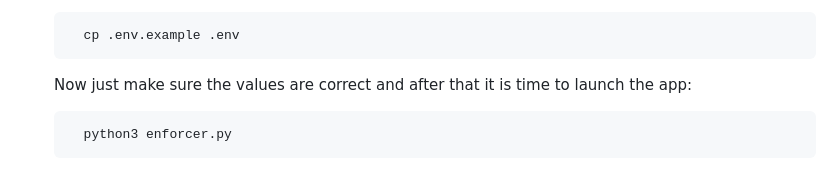
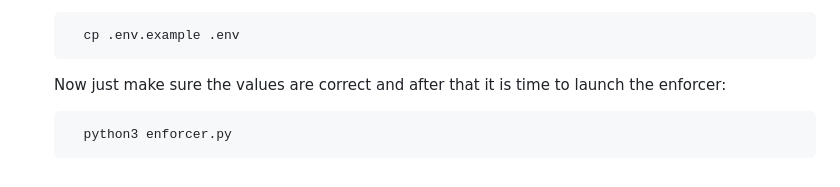
Before and after one commit to YuriBittencourt/ORCH-IDS, a Markdown page: README.md, the part around the change. Drawn GitHub-style.

Commit message:
refact: typo no README.md

````diff
--- a/README.md
+++ b/README.md
@@ -200,7 +200,7 @@ For easy set up I will list everything in the needed order and I am assuming you
     ```sh
       cp .env.example .env
     ```
-   Now just make sure the values are correct and after that it is time to launch the app:
+   Now just make sure the values are correct and after that it is time to launch the enforcer:
     ```sh
       python3 enforcer.py
     ```
````
